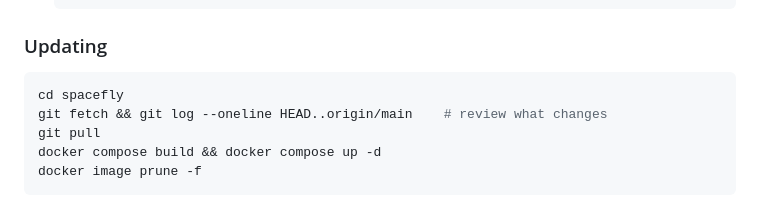
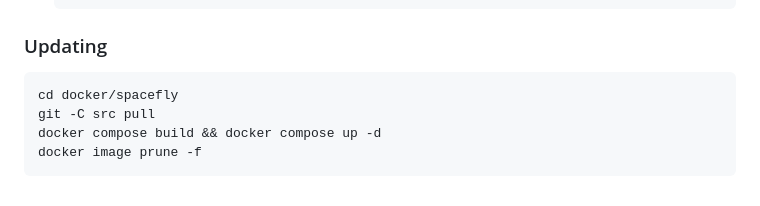
Before and after one commit to leurisvg/spacefly, a Markdown page: README.md, the part around the change. GitHub-like rendering.

````diff
--- a/README.md
+++ b/README.md
@@ -458,9 +458,8 @@ In a private browser window:
 ### Updating
 
 ```bash
-cd spacefly
-git fetch && git log --oneline HEAD..origin/main    # review what changes
-git pull
+cd docker/spacefly
+git -C src pull
 docker compose build && docker compose up -d
 docker image prune -f
 ```
````
